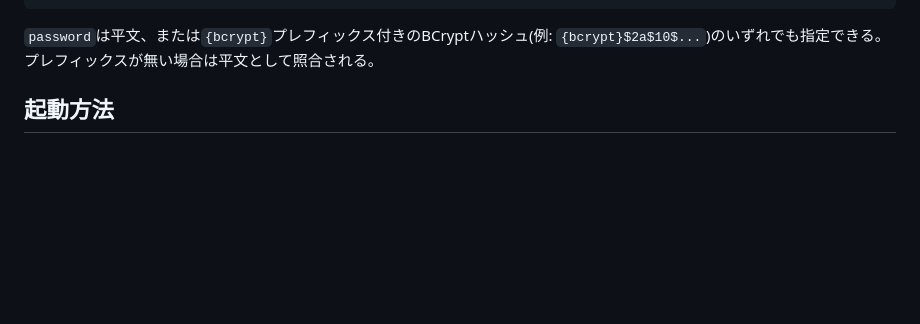
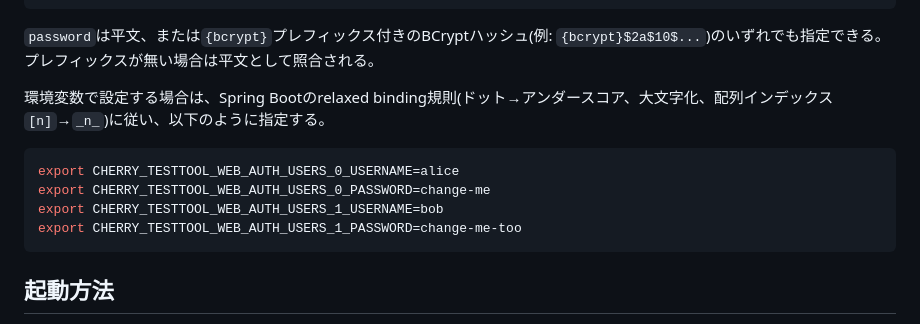
Before and after one commit to agwlvssainokuni/cherry-testtool, a Markdown page: client/webconsole/README.md, the part around the change. Rendered like a GitHub page; blank space fills up the shorter version.

Commit message:
webconsole: READMEへBasic認証の環境変数設定例を追記。
Co-Authored-By: Claude Sonnet 5 <noreply@anthropic.com>

````diff
--- a/client/webconsole/README.md
+++ b/client/webconsole/README.md
@@ -33,6 +33,15 @@ cherry:
 ```
 
 `password`は平文、または`{bcrypt}`プレフィックス付きのBCryptハッシュ(例: `{bcrypt}$2a$10$...`)のいずれでも指定できる。プレフィックスが無い場合は平文として照合される。
+
+環境変数で設定する場合は、Spring Bootのrelaxed binding規則(ドット→アンダースコア、大文字化、配列インデックス`[n]`→`_n_`)に従い、以下のように指定する。
+
+```bash
+export CHERRY_TESTTOOL_WEB_AUTH_USERS_0_USERNAME=alice
+export CHERRY_TESTTOOL_WEB_AUTH_USERS_0_PASSWORD=change-me
+export CHERRY_TESTTOOL_WEB_AUTH_USERS_1_USERNAME=bob
+export CHERRY_TESTTOOL_WEB_AUTH_USERS_1_PASSWORD=change-me-too
+```
 
 ## 起動方法
 
````
Also changed, not shown: aidlc-docs/audit.md (+8 -0 lines).
